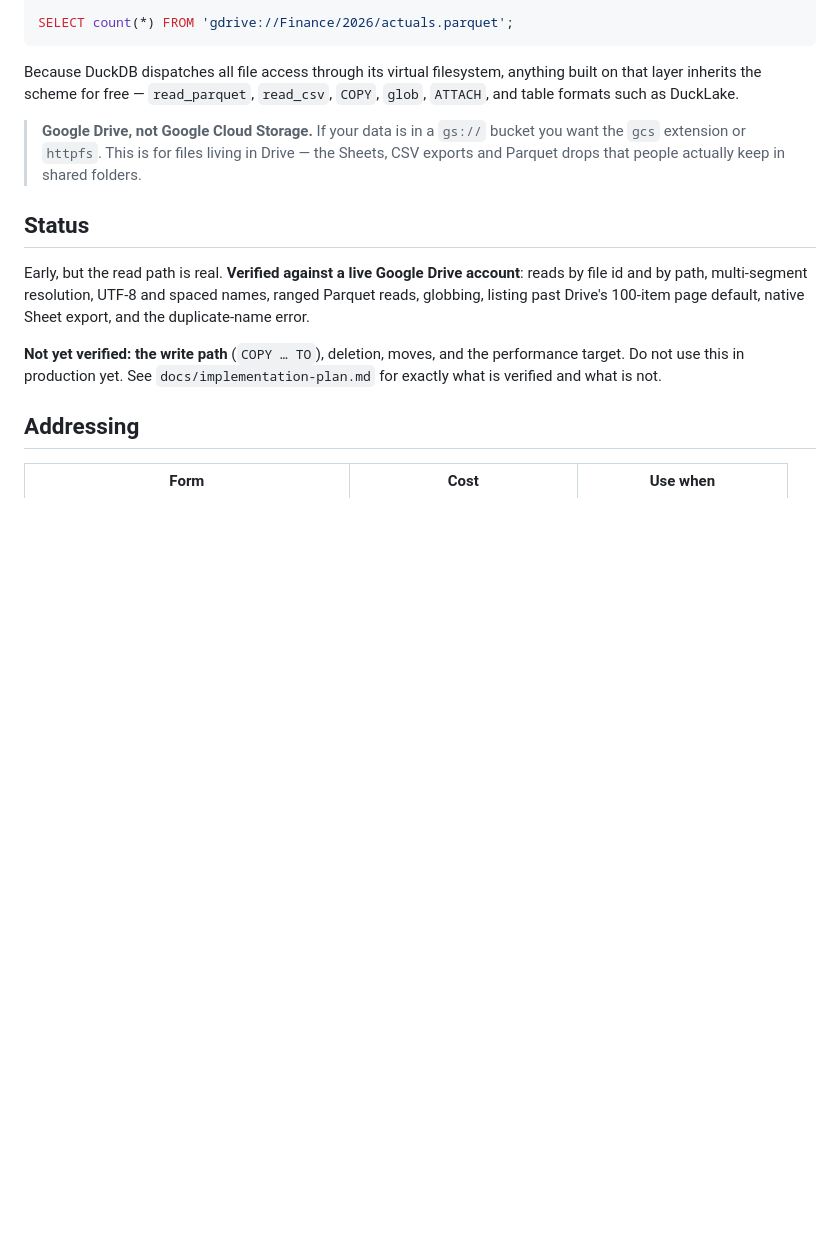
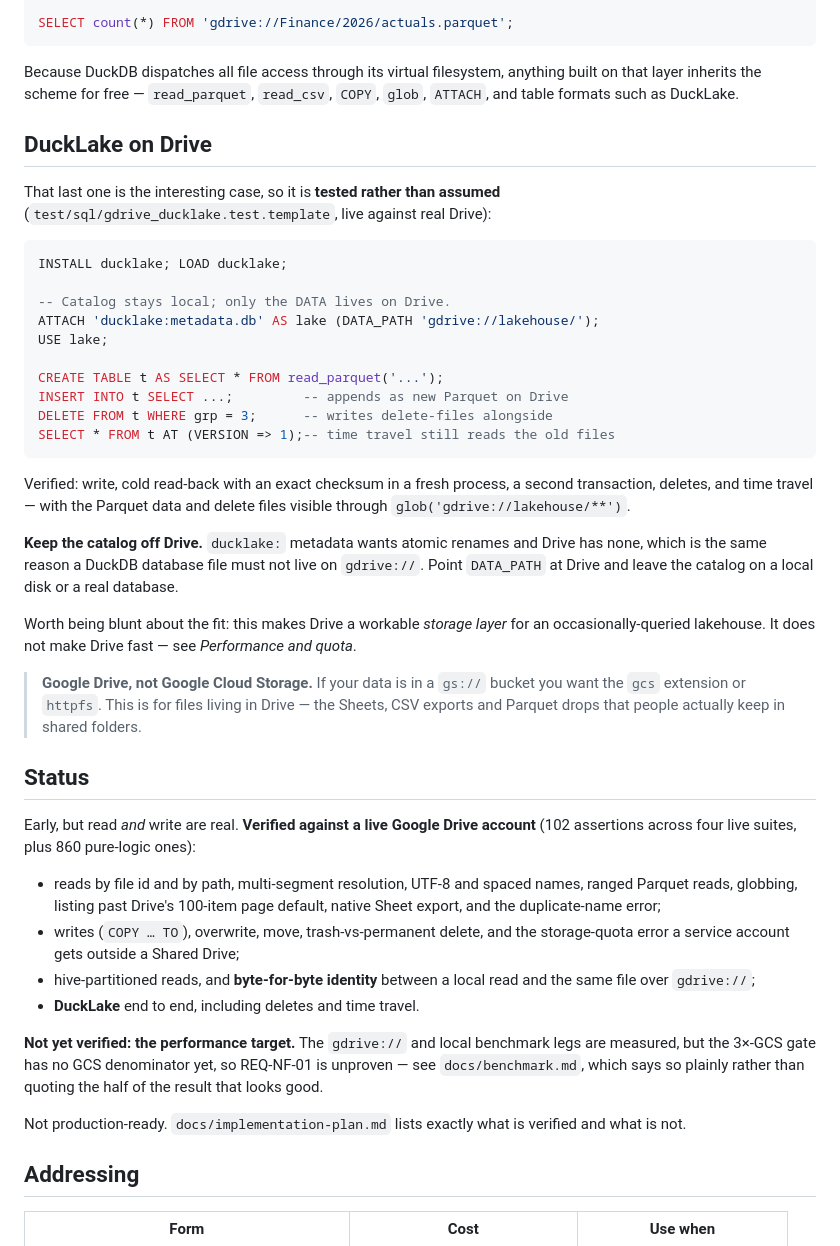
Before and after one commit to DataZooDE/duckdb-gdrive, a Markdown page: README.md, the part around the change. Drawn GitHub-style; blank space fills up the shorter version.

Commit message:
docs(README): state the DuckLake result, and stop over-claiming the status
The status section still said the write path was unverified; it is verified
now (27 live assertions). DuckLake gets its own section because 'table
formats such as DuckLake' was an inference from how DuckDB's VFS works, and
inferences about someone else's extension are how issue reports start. It is
tested end to end, including deletes and time travel, so it can be stated.

The performance claim moves the other way: the benchmark has no GCS
denominator, so REQ-NF-01 is unproven and the README now says that instead
of quoting the half of the measurement that looks good.

Co-Authored-By: Claude Opus 5 <noreply@anthropic.com>

````diff
--- a/README.md
+++ b/README.md
@@ -23,6 +23,37 @@ Because DuckDB dispatches all file access through its virtual filesystem,
 anything built on that layer inherits the scheme for free — `read_parquet`,
 `read_csv`, `COPY`, `glob`, `ATTACH`, and table formats such as DuckLake.
 
+## DuckLake on Drive
+
+That last one is the interesting case, so it is **tested rather than assumed**
+(`test/sql/gdrive_ducklake.test.template`, live against real Drive):
+
+```sql
+INSTALL ducklake; LOAD ducklake;
+
+-- Catalog stays local; only the DATA lives on Drive.
+ATTACH 'ducklake:metadata.db' AS lake (DATA_PATH 'gdrive://lakehouse/');
+USE lake;
+
+CREATE TABLE t AS SELECT * FROM read_parquet('...');
+INSERT INTO t SELECT ...;         -- appends as new Parquet on Drive
+DELETE FROM t WHERE grp = 3;      -- writes delete-files alongside
+SELECT * FROM t AT (VERSION => 1);-- time travel still reads the old files
+```
+
+Verified: write, cold read-back with an exact checksum in a fresh process,
+a second transaction, deletes, and time travel — with the Parquet data and
+delete files visible through `glob('gdrive://lakehouse/**')`.
+
+**Keep the catalog off Drive.** `ducklake:` metadata wants atomic renames and
+Drive has none, which is the same reason a DuckDB database file must not live
+on `gdrive://`. Point `DATA_PATH` at Drive and leave the catalog on a local
+disk or a real database.
+
+Worth being blunt about the fit: this makes Drive a workable *storage layer*
+for an occasionally-queried lakehouse. It does not make Drive fast — see
+*Performance and quota*.
+
 > **Google Drive, not Google Cloud Storage.** If your data is in a `gs://`
 > bucket you want the `gcs` extension or `httpfs`. This is for files living in
 > Drive — the Sheets, CSV exports and Parquet drops that people actually keep
@@ -30,14 +61,25 @@ anything built on that layer inherits the scheme for free — `read_parquet`,
 
 ## Status
 
-Early, but the read path is real. **Verified against a live Google Drive
-account**: reads by file id and by path, multi-segment resolution, UTF-8 and
-spaced names, ranged Parquet reads, globbing, listing past Drive's 100-item
-page default, native Sheet export, and the duplicate-name error.
+Early, but read *and* write are real. **Verified against a live Google Drive
+account** (102 assertions across four live suites, plus 860 pure-logic ones):
 
-**Not yet verified: the write path** (`COPY … TO`), deletion, moves, and the
-performance target. Do not use this in production yet.
-See `docs/implementation-plan.md` for exactly what is verified and what is not.
+- reads by file id and by path, multi-segment resolution, UTF-8 and spaced
+  names, ranged Parquet reads, globbing, listing past Drive's 100-item page
+  default, native Sheet export, and the duplicate-name error;
+- writes (`COPY … TO`), overwrite, move, trash-vs-permanent delete, and the
+  storage-quota error a service account gets outside a Shared Drive;
+- hive-partitioned reads, and **byte-for-byte identity** between a local read
+  and the same file over `gdrive://`;
+- **DuckLake** end to end, including deletes and time travel.
+
+**Not yet verified: the performance target.** The `gdrive://` and local
+benchmark legs are measured, but the 3×-GCS gate has no GCS denominator yet,
+so REQ-NF-01 is unproven — see `docs/benchmark.md`, which says so plainly
+rather than quoting the half of the result that looks good.
+
+Not production-ready. `docs/implementation-plan.md` lists exactly what is
+verified and what is not.
 
 ## Addressing
 
````
